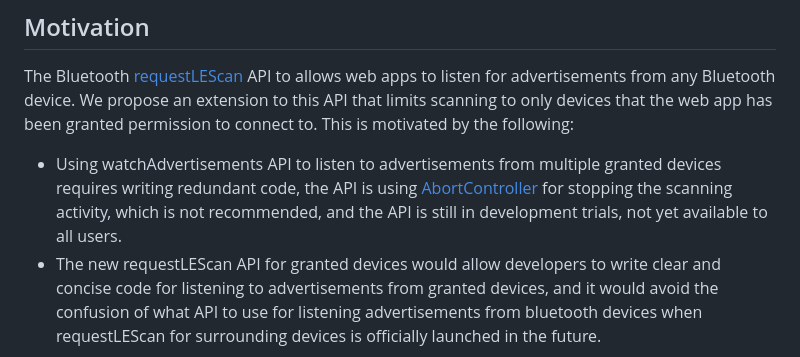
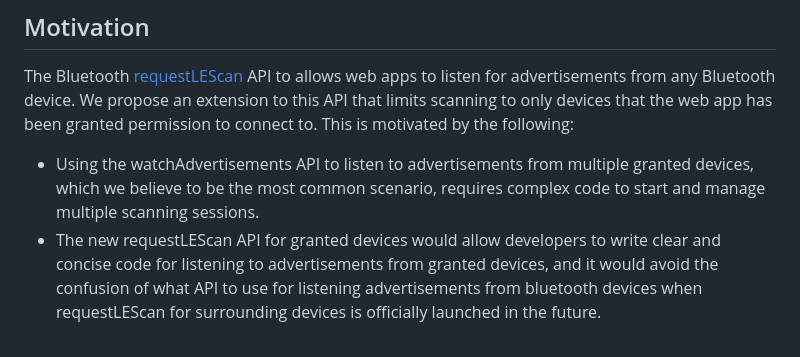
Before and after one commit to WebBluetoothCG/web-bluetooth, a Markdown page: requestLEScan-for-granted-devices-explainer.md, the part around the change. Rendered like a GitHub page.

Commit message:
Update requestLEScan-for-granted-devices-explainer.md
Co-authored-by: Reilly Grant <reillyeon@users.noreply.github.com>

```diff
--- a/requestLEScan-for-granted-devices-explainer.md
+++ b/requestLEScan-for-granted-devices-explainer.md
@@ -4,7 +4,7 @@
 
 The Bluetooth [requestLEScan](https://webbluetoothcg.github.io/web-bluetooth/scanning.html#dom-bluetooth-requestlescan) API to allows web apps to listen for advertisements from any Bluetooth device. We propose an extension to this API that limits scanning to only devices that the web app has been granted permission to connect to. This is motivated by the following:
 
-* Using watchAdvertisements API to listen to advertisements from multiple granted devices requires writing redundant code, the API is using [AbortController](https://developer.mozilla.org/en-US/docs/Web/API/AbortController) for stopping the scanning activity, which is not recommended, and the API is still in development trials, not yet available to all users.
+* Using the watchAdvertisements API to listen to advertisements from multiple granted devices, which we believe to be the most common scenario, requires complex code to start and manage multiple scanning sessions.
 * The new requestLEScan API for granted devices would allow developers to write clear and concise code for listening to advertisements from granted devices, and it would avoid the confusion of what API to use for listening advertisements from bluetooth devices when requestLEScan for surrounding devices is officially launched in the future.
 
 ## Interface
```
